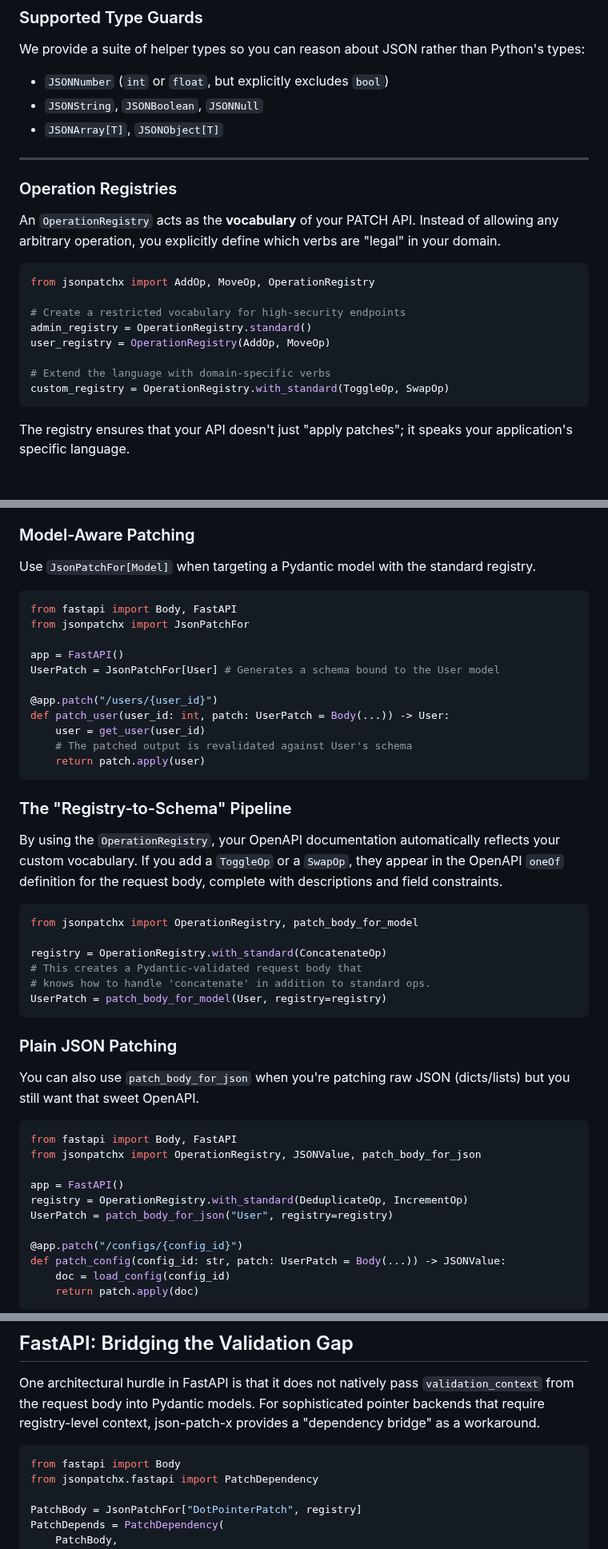
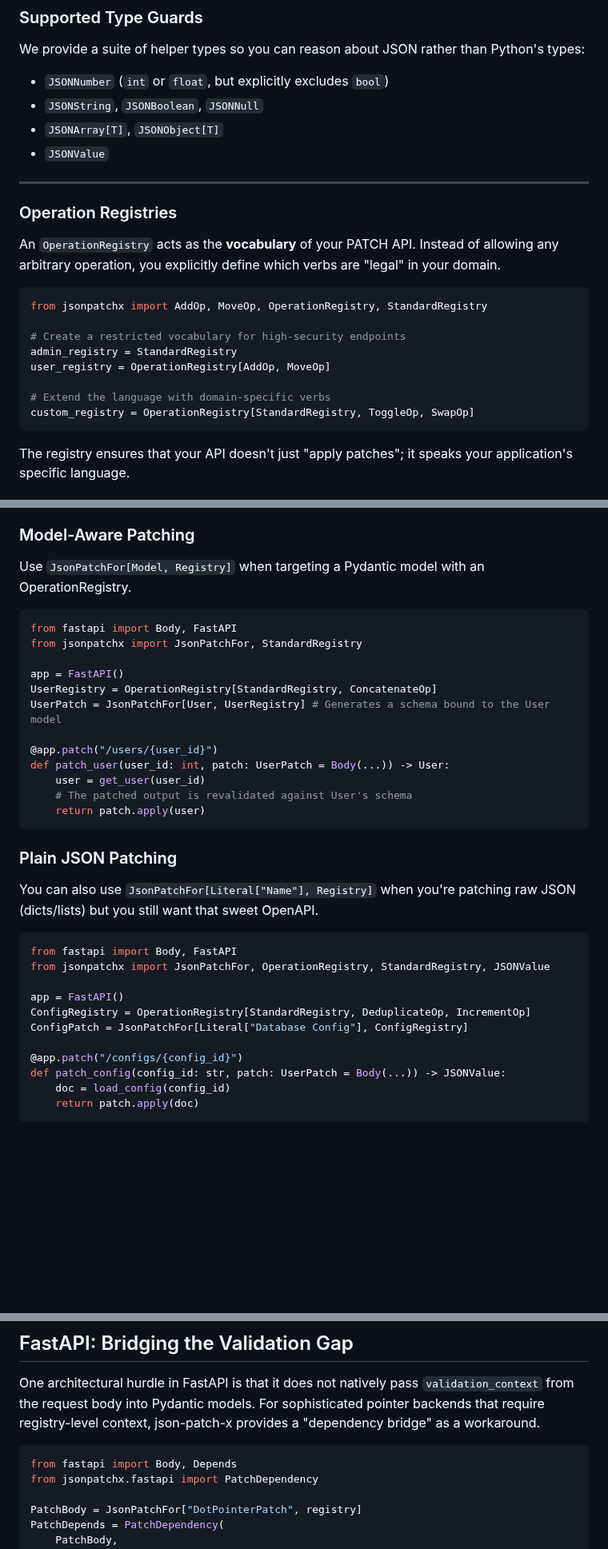
Before and after one commit to angela-tarantula/jsonpatchx, a Markdown page: README.md, 3 parts joined by grey strips. Shown at 80% size. GitHub-like rendering; blank space fills up the shorter version.

Commit message:
updated readme with new OR and JPF semantics

````diff
--- a/README.md
+++ b/README.md
@@ -102,6 +102,7 @@ We provide a suite of helper types so you can reason about JSON rather than Pyth
 - `JSONNumber` (`int` or `float`, but explicitly excludes `bool`)
 - `JSONString`, `JSONBoolean`, `JSONNull`
 - `JSONArray[T]`, `JSONObject[T]`
+- `JSONValue`
 
 ---
 
@@ -112,14 +113,14 @@ allowing any arbitrary operation, you explicitly define which verbs are "legal"
 in your domain.
 
 ```py
-from jsonpatchx import AddOp, MoveOp, OperationRegistry
+from jsonpatchx import AddOp, MoveOp, OperationRegistry, StandardRegistry
 
 # Create a restricted vocabulary for high-security endpoints
-admin_registry = OperationRegistry.standard()
-user_registry = OperationRegistry(AddOp, MoveOp)
+admin_registry = StandardRegistry
+user_registry = OperationRegistry[AddOp, MoveOp]
 
 # Extend the language with domain-specific verbs
-custom_registry = OperationRegistry.with_standard(ToggleOp, SwapOp)
+custom_registry = OperationRegistry[StandardRegistry, ToggleOp, SwapOp]
 ```
 
 The registry ensures that your API doesn't just "apply patches"; it speaks your
@@ -156,14 +157,15 @@ schema.
 
 ### Model-Aware Patching
 
-Use `JsonPatchFor[Model]` when targeting a Pydantic model with the standard registry.
+Use `JsonPatchFor[Model, Registry]` when targeting a Pydantic model with an OperationRegistry.
 
 ```py
 from fastapi import Body, FastAPI
-from jsonpatchx import JsonPatchFor
+from jsonpatchx import JsonPatchFor, StandardRegistry
 
 app = FastAPI()
-UserPatch = JsonPatchFor[User] # Generates a schema bound to the User model
+UserRegistry = OperationRegistry[StandardRegistry, ConcatenateOp]
+UserPatch = JsonPatchFor[User, UserRegistry] # Generates a schema bound to the User model
 
 @app.patch("/users/{user_id}")
 def patch_user(user_id: int, patch: UserPatch = Body(...)) -> User:
@@ -172,33 +174,17 @@ def patch_user(user_id: int, patch: UserPatch = Body(...)) -> User:
     return patch.apply(user)
 ```
 
-### The "Registry-to-Schema" Pipeline
-
-By using the `OperationRegistry`, your OpenAPI documentation automatically
-reflects your custom vocabulary. If you add a `ToggleOp` or a `SwapOp`, they
-appear in the OpenAPI `oneOf` definition for the request body, complete with
-descriptions and field constraints.
-
-```py
-from jsonpatchx import OperationRegistry, patch_body_for_model
-
-registry = OperationRegistry.with_standard(ConcatenateOp)
-# This creates a Pydantic-validated request body that
-# knows how to handle 'concatenate' in addition to standard ops.
-UserPatch = patch_body_for_model(User, registry=registry)
-```
-
 ### Plain JSON Patching
 
-You can also use `patch_body_for_json` when you're patching raw JSON (dicts/lists) but you still want that sweet OpenAPI.
+You can also use `JsonPatchFor[Literal["Name"], Registry]` when you're patching raw JSON (dicts/lists) but you still want that sweet OpenAPI.
 
 ```py
 from fastapi import Body, FastAPI
-from jsonpatchx import OperationRegistry, JSONValue, patch_body_for_json
+from jsonpatchx import JsonPatchFor, OperationRegistry, StandardRegistry, JSONValue
 
 app = FastAPI()
-registry = OperationRegistry.with_standard(DeduplicateOp, IncrementOp)
-UserPatch = patch_body_for_json("User", registry=registry)
+ConfigRegistry = OperationRegistry[StandardRegistry, DeduplicateOp, IncrementOp]
+ConfigPatch = JsonPatchFor[Literal["Database Config"], ConfigRegistry]
 
 @app.patch("/configs/{config_id}")
 def patch_config(config_id: str, patch: UserPatch = Body(...)) -> JSONValue:
@@ -286,7 +272,7 @@ sophisticated pointer backends that require registry-level context,
 json-patch-x provides a "dependency bridge" as a workaround.
 
 ```py
-from fastapi import Body
+from fastapi import Body, Depends
 from jsonpatchx.fastapi import PatchDependency
 
 PatchBody = JsonPatchFor["DotPointerPatch", registry]
````
Also changed, not shown: other parts of README.md (+2 -2 lines).
